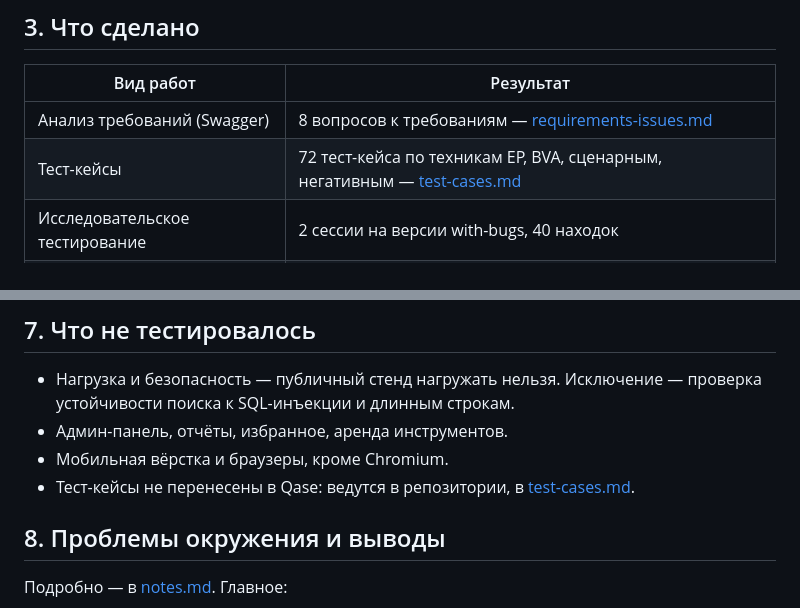
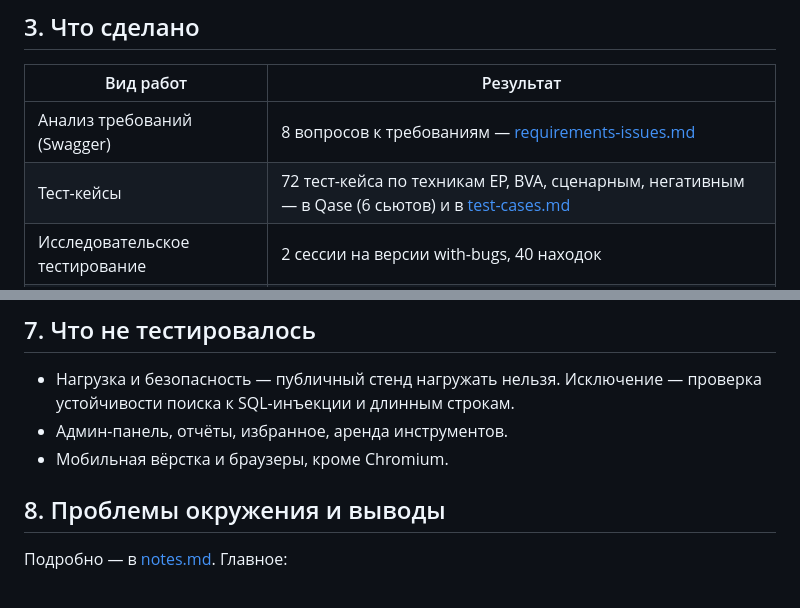
Before and after one commit to alena227/toolshop-qa, a Markdown page: docs/test-report.md, 2 parts joined by grey strips. Rendered like a GitHub page.

```diff
--- a/docs/test-report.md
+++ b/docs/test-report.md
@@ -29,7 +29,7 @@
 | Вид работ | Результат |
 |---|---|
 | Анализ требований (Swagger) | 8 вопросов к требованиям — [requirements-issues.md](requirements-issues.md) |
-| Тест-кейсы | 72 тест-кейса по техникам EP, BVA, сценарным, негативным — [test-cases.md](test-cases.md) |
+| Тест-кейсы | 72 тест-кейса по техникам EP, BVA, сценарным, негативным — в Qase (6 сьютов) и в [test-cases.md](test-cases.md) |
 | Исследовательское тестирование | 2 сессии на версии with-bugs, 40 находок |
 | Баг-репорты | 7 подробных отчётов в [GitHub Issues](https://github.com/alena227/toolshop-qa/issues), остальное — в [журнале](../bugs/bug-log.md) |
 | API-автотесты | 78 (pytest + requests): регистрация 34, каталог 20, корзина 16, авторизация 8 |
@@ -96,7 +96,6 @@
   поиска к SQL-инъекции и длинным строкам.
 - Админ-панель, отчёты, избранное, аренда инструментов.
 - Мобильная вёрстка и браузеры, кроме Chromium.
-- Тест-кейсы не перенесены в Qase: ведутся в репозитории, в [test-cases.md](test-cases.md).
 
 ## 8. Проблемы окружения и выводы
 
```
Also changed, not shown: README.md (+8 -2 lines), docs/test-plan.md (+2 -1 lines), bugs/screenshots/qase-repository.png (added), 1 other file.
